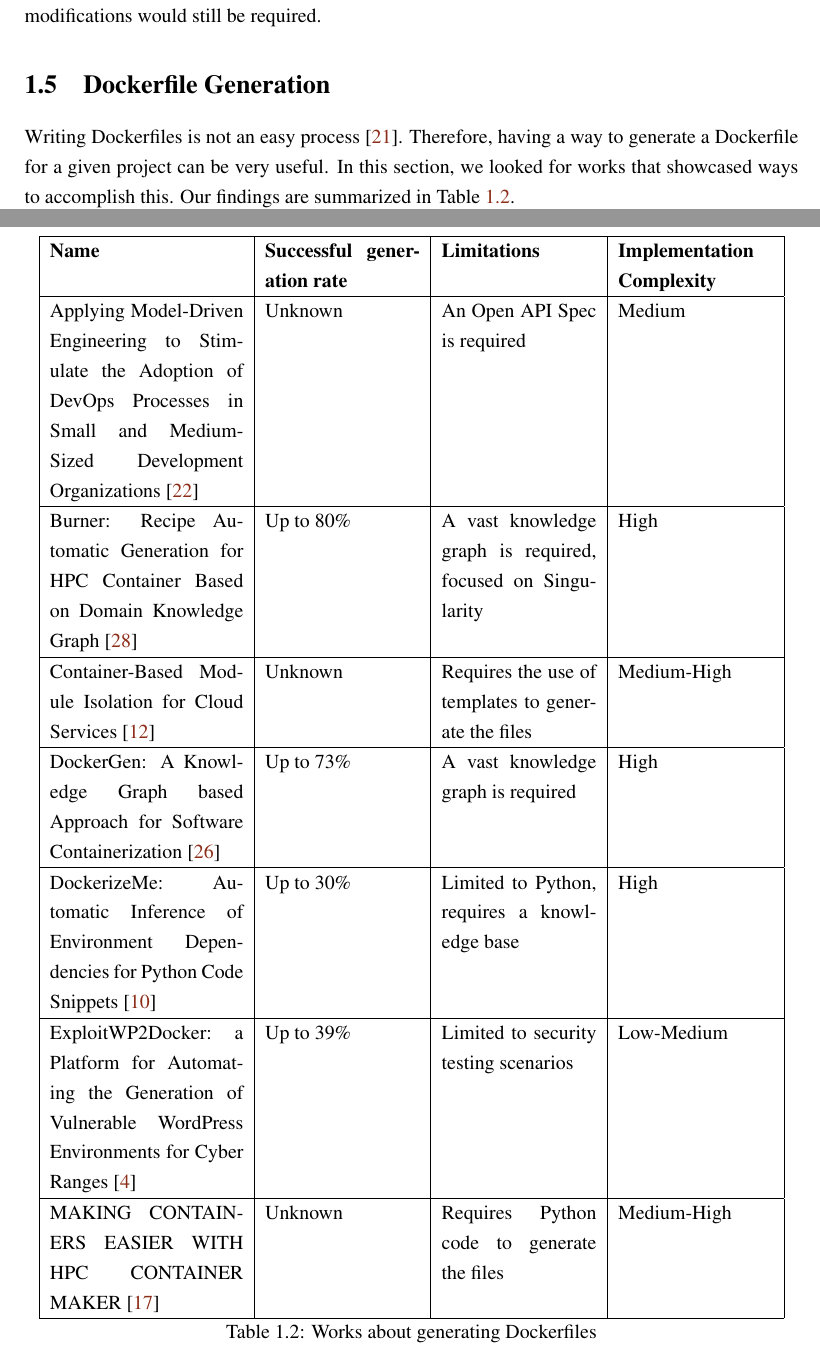
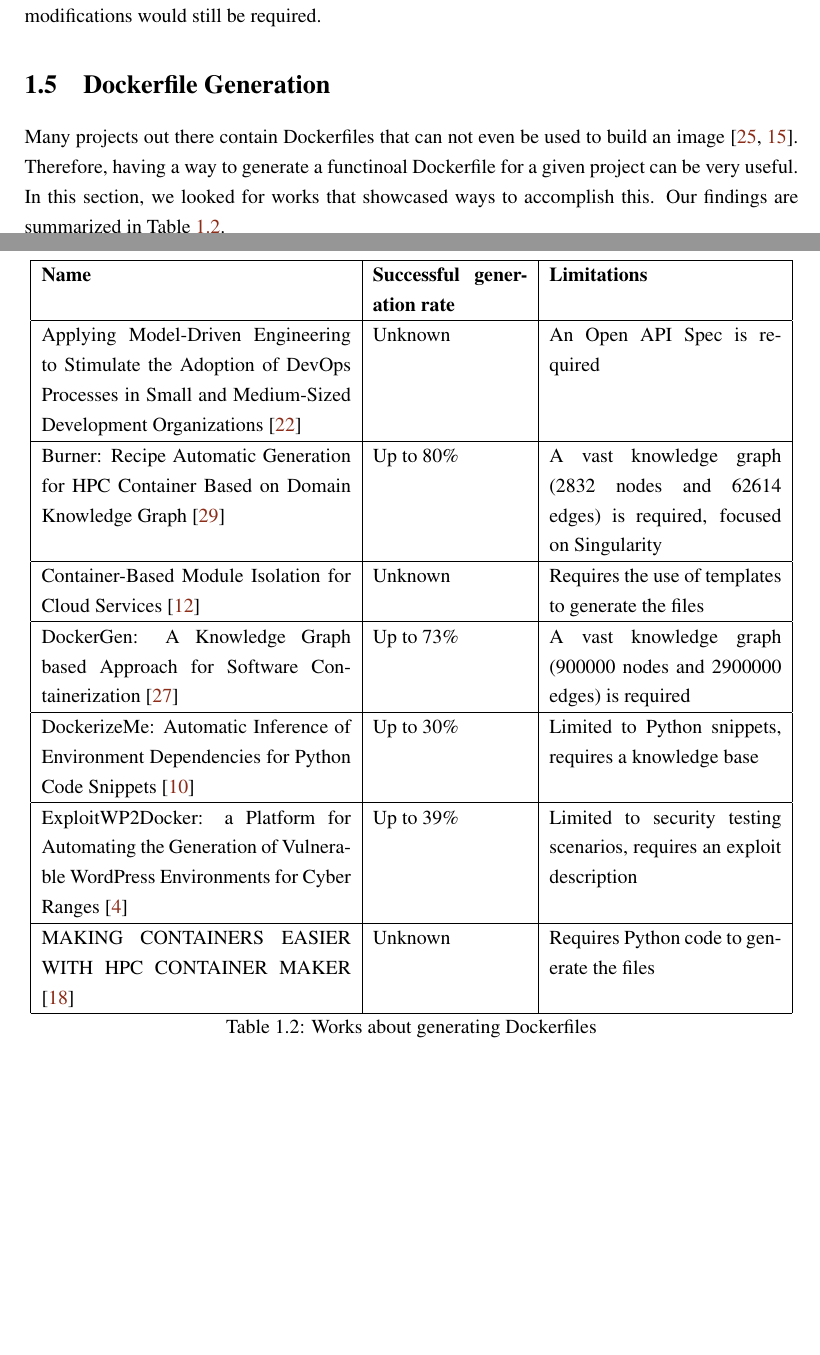
Before and after one commit to matosjoaops/MIEIC_PD, a LaTeX thesis (report/meic_thesis.tex, which reads report/chapter2.tex): two parts of pages 9 and 10 of 20, joined at a grey line, cut so that both start at the same text, the shorter picture padded with empty space. Compiled offline with pdfLaTeX.

Commit message:
Improving generation section

```diff
--- a/report/chapter2.tex
+++ b/report/chapter2.tex
@@ -94,7 +94,7 @@ The works described so far interfere with the normal Docker build procedures and
 
 \section{Dockerfile Generation} \label{sec:dockerfile_generation}
 
-Writing Dockerfiles is not an easy process \cite{reisDevelopingDockerDockerCompose2022}. Therefore, having a way to generate a Dockerfile for a given project can be very useful. In this section, we looked for works that showcased ways to accomplish this. Our findings are summarized in Table \ref{tab:works_dockerfile_generation}.
+Many projects out there contain Dockerfiles that can not even be used to build an image \cite{wuEmpiricalStudyBuild2020,liDockerMockPreBuildDetection2021}. Therefore, having a way to generate a functinoal Dockerfile for a given project can be very useful. In this section, we looked for works that showcased ways to accomplish this. Our findings are summarized in Table \ref{tab:works_dockerfile_generation}.
 
 \todo{No parágrafo anterior, "easy" não parece ser o melhor adjetivo --- fácil comparaticamente com quê? No artigo que citas estávamos interessados sobretudo em aferir quão mais trabalhosas eram umas atividades \textbf{comparaticamente com outras}. Este "easy" não tem uma base de comparação tão clara.}
 
@@ -102,15 +102,15 @@ Writing Dockerfiles is not an easy process \cite{reisDevelopingDockerDockerCompo
 
 \begin{table}[H]
     \centering
-    \begin{tabular}{|p{0.25\textwidth}|p{0.2\textwidth}|p{0.2\textwidth}|p{0.2\textwidth}|}
-        \hline \textbf{Name} & \textbf{Successful generation rate} & \textbf{Limitations} & \textbf{Implementation Complexity} \\
-        \hline Applying Model-Driven Engineering to Stimulate the Adoption of DevOps Processes in Small and Medium-Sized Development Organizations \cite{sorgallaApplyingModelDrivenEngineering2021} & Unknown & An Open API Spec is required & Medium \\
-        \hline Burner: Recipe Automatic Generation for HPC Container Based on Domain Knowledge Graph \cite{zhongBurnerRecipeAutomatic2022} & Up to 80\% & A vast knowledge graph is required, focused on Singularity & High \\
-        \hline Container-Based Module Isolation for Cloud Services \cite{kehrerContainerBasedModuleIsolation2019} & Unknown & Requires the use of templates to generate the files & Medium-High \\
-        \hline DockerGen: A Knowledge Graph based Approach for Software Containerization \cite{yeDockerGenKnowledgeGraph2021} & Up to 73\% & A vast knowledge graph is required & High \\
-        \hline DockerizeMe: Automatic Inference of Environment Dependencies for Python Code Snippets \cite{hortonDockerizeMeAutomaticInference2019} & Up to 30\% & Limited to Python, requires a knowledge base & High \\
-        \hline ExploitWP2Docker: a Platform for Automating the Generation of Vulnerable WordPress Environments for Cyber Ranges \cite{caturanoExploitWP2DockerPlatformAutomating2022} & Up to 39\% & Limited to security testing scenarios & Low-Medium \\
-        \hline MAKING CONTAINERS EASIER WITH HPC CONTAINER MAKER \cite{mcmillanMAKINGCONTAINERSEASIER} & Unknown & Requires Python code to generate the files & Medium-High \\
+    \begin{tabular}{|p{0.4\textwidth}|p{0.2\textwidth}|p{0.3\textwidth}|}
+        \hline \textbf{Name} & \textbf{Successful generation rate} & \textbf{Limitations} \\
+        \hline Applying Model-Driven Engineering to Stimulate the Adoption of DevOps Processes in Small and Medium-Sized Development Organizations \cite{sorgallaApplyingModelDrivenEngineering2021} & Unknown & An Open API Spec is required \\
+        \hline Burner: Recipe Automatic Generation for HPC Container Based on Domain Knowledge Graph \cite{zhongBurnerRecipeAutomatic2022} & Up to 80\% & A vast knowledge graph (2832 nodes and 62614 edges) is required, focused on Singularity \\
+        \hline Container-Based Module Isolation for Cloud Services \cite{kehrerContainerBasedModuleIsolation2019} & Unknown & Requires the use of templates to generate the files \\
+        \hline DockerGen: A Knowledge Graph based Approach for Software Containerization \cite{yeDockerGenKnowledgeGraph2021} & Up to 73\% & A vast knowledge graph (900000 nodes and 2900000 edges) is required \\
+        \hline DockerizeMe: Automatic Inference of Environment Dependencies for Python Code Snippets \cite{hortonDockerizeMeAutomaticInference2019} & Up to 30\% & Limited to Python snippets, requires a knowledge base \\
+        \hline ExploitWP2Docker: a Platform for Automating the Generation of Vulnerable WordPress Environments for Cyber Ranges \cite{caturanoExploitWP2DockerPlatformAutomating2022} & Up to 39\% & Limited to security testing scenarios, requires an exploit description \\
+        \hline MAKING CONTAINERS EASIER WITH HPC CONTAINER MAKER \cite{mcmillanMAKINGCONTAINERSEASIER} & Unknown & Requires Python code to generate the files \\
         \hline
     \end{tabular}
     \caption{Works about generating Dockerfiles}
```
Also changed, not shown: report/meic_thesis.pdf.
